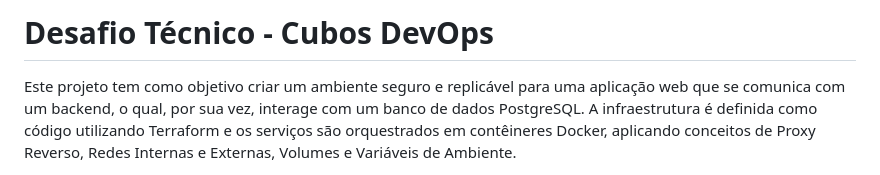
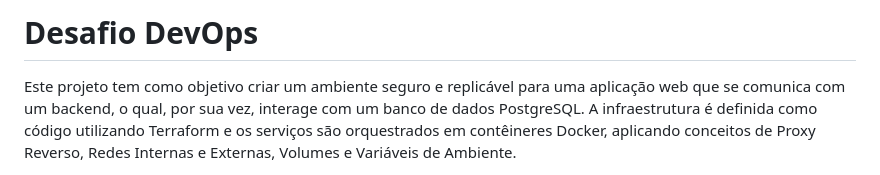
Before and after one commit to paulo-fabiano/desafio-devops, a Markdown page: README.md, the part around the change. Drawn GitHub-style.

Commit message:
Docs: Change project title to 'Desafio DevOps'
Updated project title in README.md

```diff
--- a/README.md
+++ b/README.md
@@ -1,4 +1,4 @@
-# Desafio Técnico - Cubos DevOps
+# Desafio DevOps
 
 Este projeto tem como objetivo criar um ambiente seguro e replicável para uma aplicação web que se comunica com um backend, o qual, por sua vez, interage com um banco de dados PostgreSQL. A infraestrutura é definida como código utilizando Terraform e os serviços são orquestrados em contêineres Docker, aplicando conceitos de Proxy Reverso, Redes Internas e Externas, Volumes e Variáveis de Ambiente.
 
```
